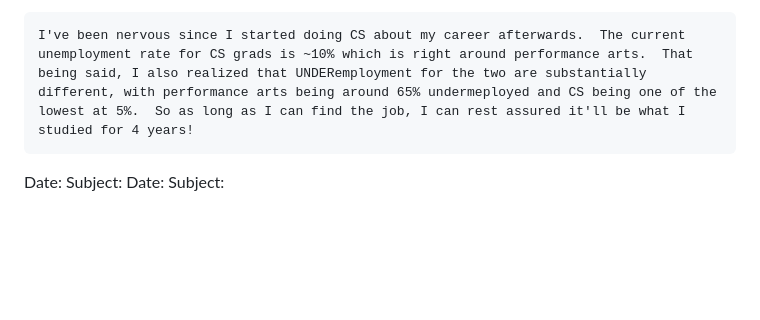
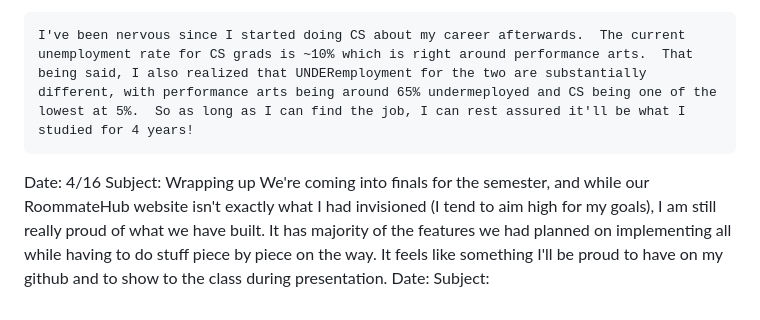
Before and after one commit to Phishy1337/CS2450, a Markdown page: journal.md, the part around the change. Rendered like a GitHub page; blank space fills up the shorter version.

Commit message:
Added to journal entry
Updated journal entry with date and subject for finals reflection.

```diff
--- a/journal.md
+++ b/journal.md
@@ -85,7 +85,8 @@ Subject: Refactoring, CS grad statistics
 
     I've been nervous since I started doing CS about my career afterwards.  The current unemployment rate for CS grads is ~10% which is right around performance arts.  That being said, I also realized that UNDERemployment for the two are substantially different, with performance arts being around 65% undermeployed and CS being one of the lowest at 5%.  So as long as I can find the job, I can rest assured it'll be what I studied for 4 years!
 
+Date: 4/16
+Subject: Wrapping up
+    We're coming into finals for the semester, and while our RoommateHub website isn't exactly what I had invisioned (I tend to aim high for my goals), I am still really proud of what we have built.  It has majority of the features we had planned on implementing all while having to do stuff piece by piece on the way.  It feels like something I'll be proud to have on my github and to show to the class during presentation.
 Date:
 Subject:
-Date:
-Subject:
```
